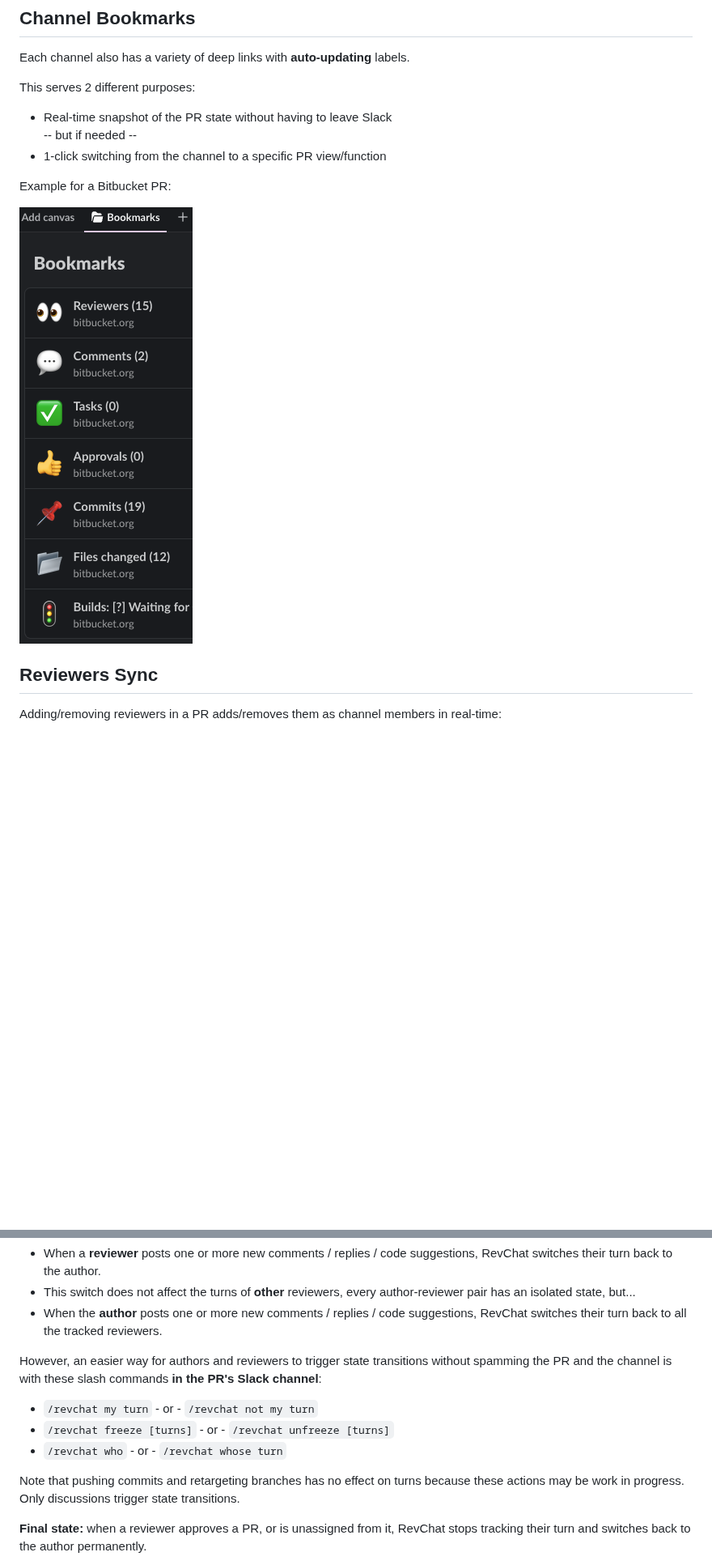
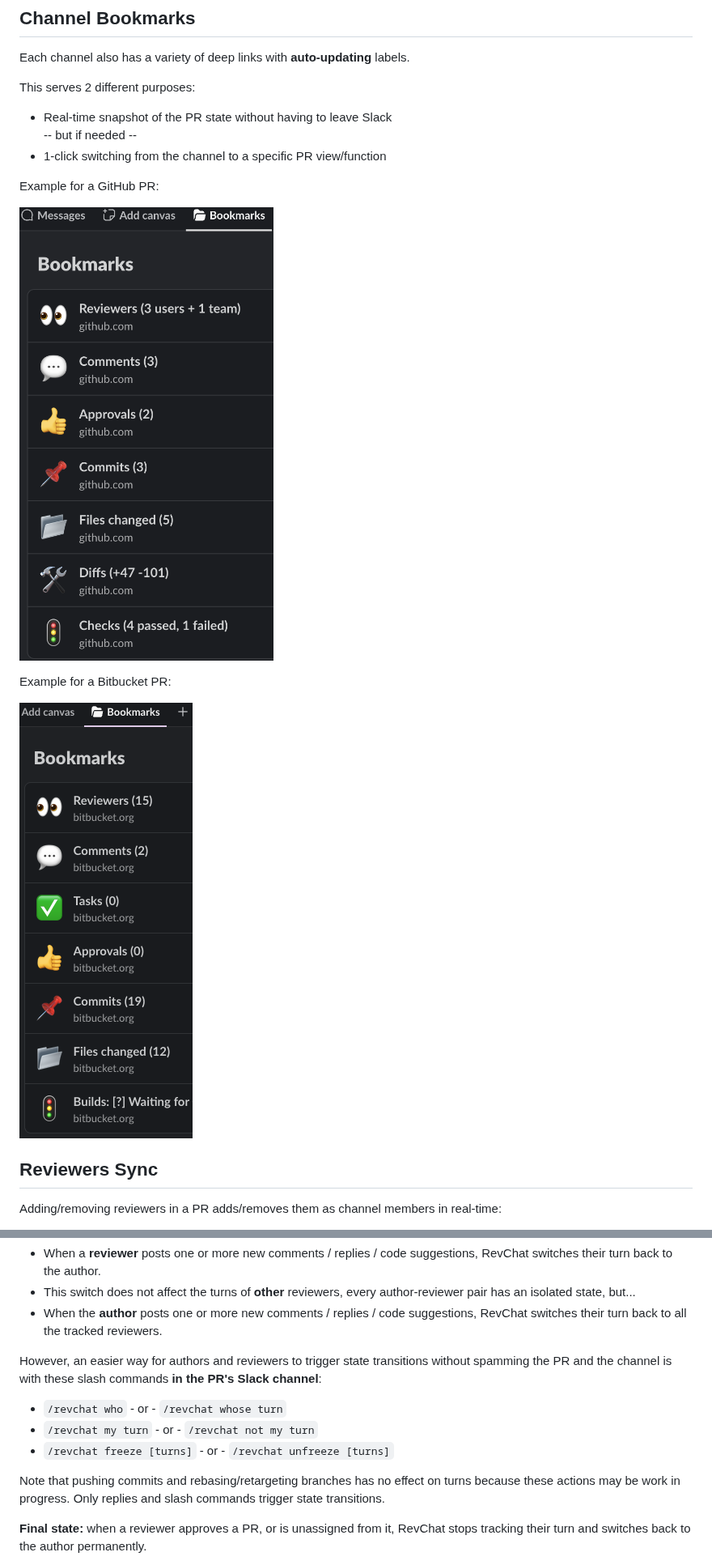
Before and after one commit to tzrikka/revchat, a Markdown page: README.md, 2 parts joined by grey strips. Shown at 81% size. Drawn GitHub-style; pictures changed too: images/readme/bookmarks.png (deleted), images/readme/bookmarks_bitbucket.png (added), images/readme/bookmarks_github.png (added); blank space fills up the shorter version.

Commit message:
docs(readme): new screenshot, new slash command

```diff
--- a/README.md
+++ b/README.md
@@ -63,9 +63,13 @@ This serves 2 different purposes:
   -- but if needed --
 - 1-click switching from the channel to a specific PR view/function
 
+Example for a GitHub PR:
+
+![GitHub bookmarks](/images/readme/bookmarks_github.png)
+
 Example for a Bitbucket PR:
 
-![Bitbucket bookmarks](/images/readme/bookmarks.png)
+![Bitbucket bookmarks](/images/readme/bookmarks_bitbucket.png)
 
 ## Reviewers Sync
 
@@ -195,11 +201,11 @@ State transitions:
 
 However, an easier way for authors and reviewers to trigger state transitions without spamming the PR and the channel is with these slash commands **in the PR's Slack channel**:
 
+- `/revchat who` - or - `/revchat whose turn`
 - `/revchat my turn` - or - `/revchat not my turn`
 - `/revchat freeze [turns]` - or - `/revchat unfreeze [turns]`
-- `/revchat who` - or - `/revchat whose turn`
 
-Note that pushing commits and retargeting branches has no effect on turns because these actions may be work in progress. Only discussions trigger state transitions.
+Note that pushing commits and rebasing/retargeting branches has no effect on turns because these actions may be work in progress. Only replies and slash commands trigger state transitions.
 
 **Final state:** when a reviewer approves a PR, or is unassigned from it, RevChat stops tracking their turn and switches back to the author permanently.
 
```
Also changed, not shown: other parts of README.md (+6 -4 lines), 1 other file.
